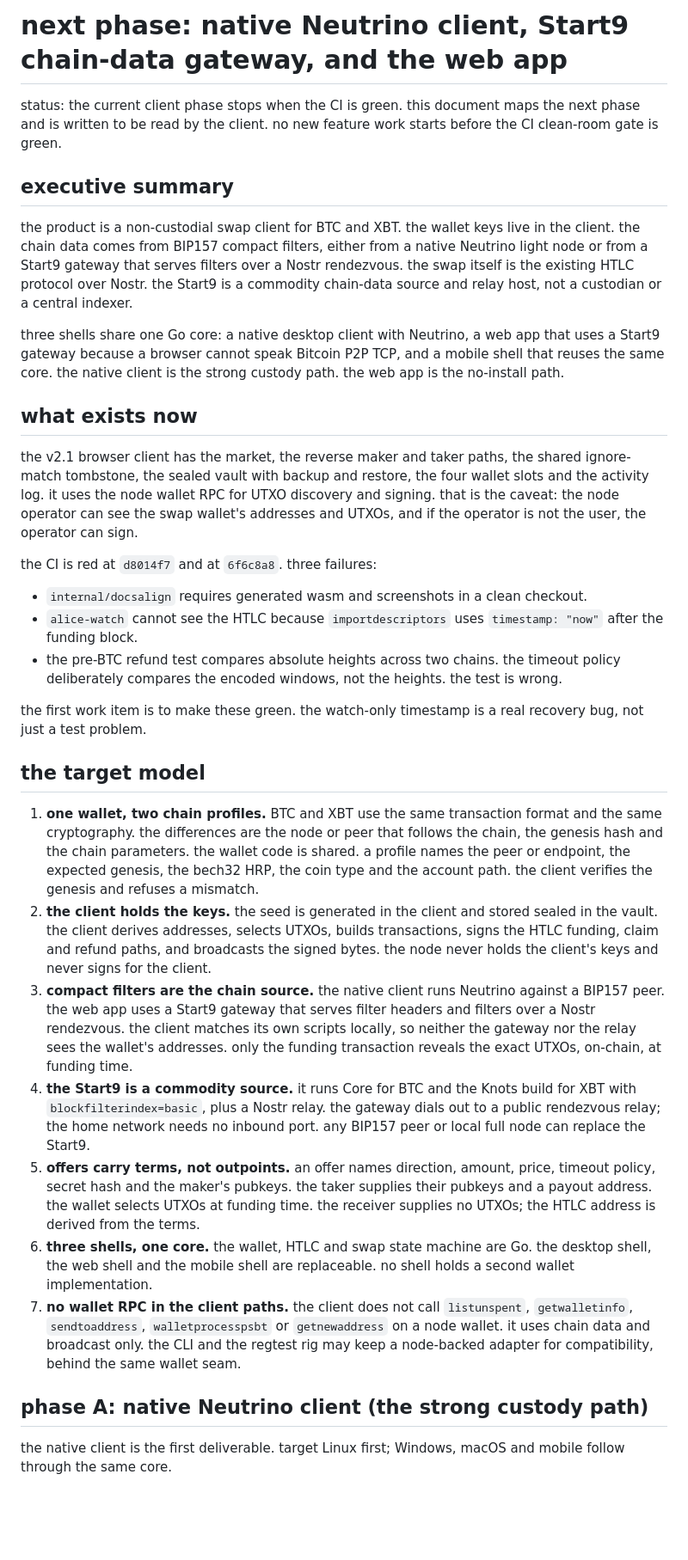
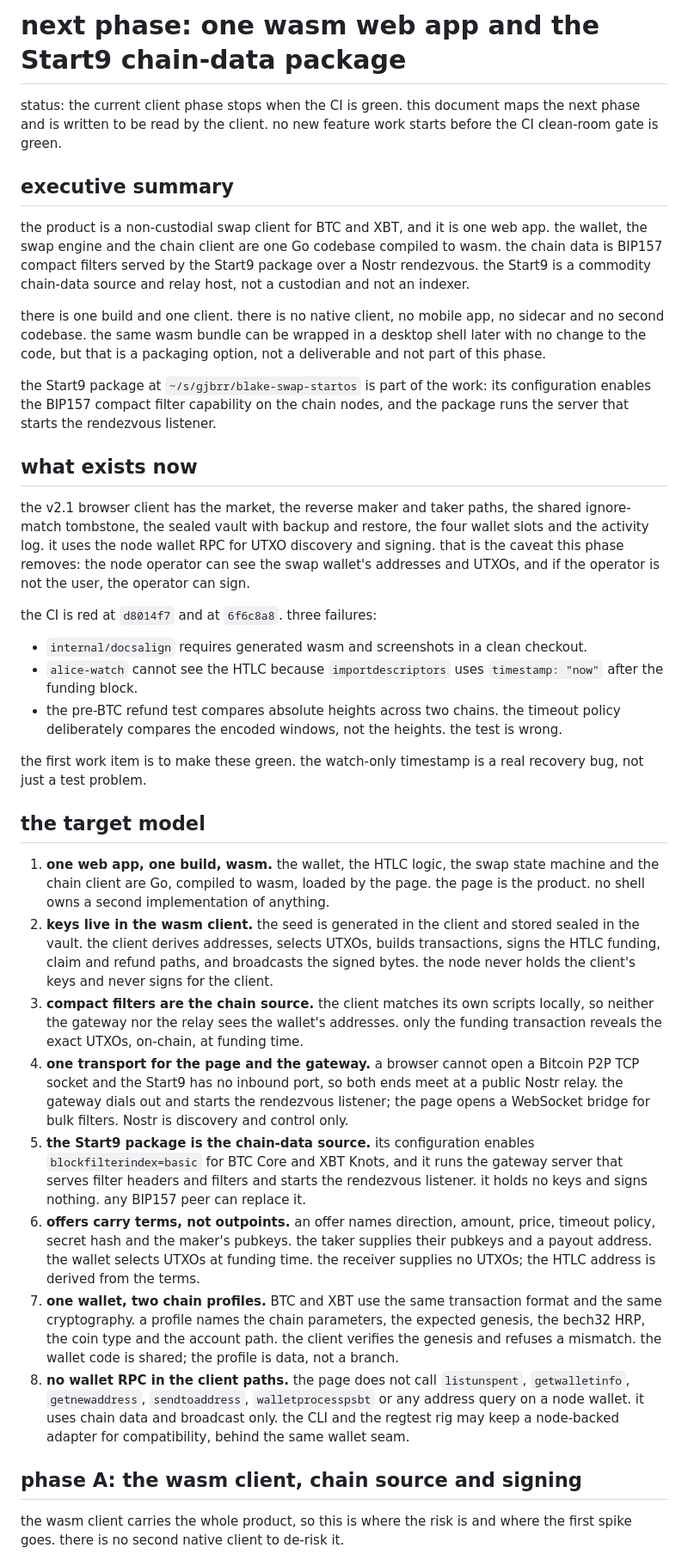
Before and after one commit to gjbrr/blake-swap, a Markdown page: docs/NEXT_PHASE.md, the part around one of its changes. Shown at 86% size. Rendered like a GitHub page; blank space fills up the shorter version.

Commit message:
docs: the phase is one wasm web app, not a native client

```diff
--- a/docs/NEXT_PHASE.md
+++ b/docs/NEXT_PHASE.md
@@ -1,4 +1,4 @@
-# next phase: native Neutrino client, Start9 chain-data gateway, and the web app
+# next phase: one wasm web app and the Start9 chain-data package
 
 status: the current client phase stops when the CI is green. this document maps the next
 phase and is written to be read by the client. no new feature work starts before the CI
@@ -6,24 +6,28 @@ clean-room gate is green.
 
 ## executive summary
 
-the product is a non-custodial swap client for BTC and XBT. the wallet keys live in the
-client. the chain data comes from BIP157 compact filters, either from a native Neutrino
-light node or from a Start9 gateway that serves filters over a Nostr rendezvous. the swap
-itself is the existing HTLC protocol over Nostr. the Start9 is a commodity chain-data
-source and relay host, not a custodian or a central indexer.
+the product is a non-custodial swap client for BTC and XBT, and it is one web app. the
+wallet, the swap engine and the chain client are one Go codebase compiled to wasm. the
+chain data is BIP157 compact filters served by the Start9 package over a Nostr rendezvous.
+the Start9 is a commodity chain-data source and relay host, not a custodian and not an
+indexer.
 
-three shells share one Go core: a native desktop client with Neutrino, a web app that
-uses a Start9 gateway because a browser cannot speak Bitcoin P2P TCP, and a mobile shell
-that reuses the same core. the native client is the strong custody path. the web app is
-the no-install path.
+there is one build and one client. there is no native client, no mobile app, no sidecar
+and no second codebase. the same wasm bundle can be wrapped in a desktop shell later with
+no change to the code, but that is a packaging option, not a deliverable and not part of
+this phase.
+
+the Start9 package at `~/s/gjbrr/blake-swap-startos` is part of the work: its
+configuration enables the BIP157 compact filter capability on the chain nodes, and the
+package runs the server that starts the rendezvous listener.
 
 ## what exists now
 
 the v2.1 browser client has the market, the reverse maker and taker paths, the shared
 ignore-match tombstone, the sealed vault with backup and restore, the four wallet slots
 and the activity log. it uses the node wallet RPC for UTXO discovery and signing. that is
-the caveat: the node operator can see the swap wallet's addresses and UTXOs, and if the
-operator is not the user, the operator can sign.
+the caveat this phase removes: the node operator can see the swap wallet's addresses and
+UTXOs, and if the operator is not the user, the operator can sign.
 
 the CI is red at `d8014f7` and at `6f6c8a8`. three failures:
 
@@ -38,38 +42,39 @@ bug, not just a test problem.
 
 ## the target model
 
-1. **one wallet, two chain profiles.** BTC and XBT use the same transaction format and the
-   same cryptography. the differences are the node or peer that follows the chain, the
-   genesis hash and the chain parameters. the wallet code is shared. a profile names the
-   peer or endpoint, the expected genesis, the bech32 HRP, the coin type and the account
-   path. the client verifies the genesis and refuses a mismatch.
-2. **the client holds the keys.** the seed is generated in the client and stored sealed in
-   the vault. the client derives addresses, selects UTXOs, builds transactions, signs the
-   HTLC funding, claim and refund paths, and broadcasts the signed bytes. the node never
-   holds the client's keys and never signs for the client.
-3. **compact filters are the chain source.** the native client runs Neutrino against a
-   BIP157 peer. the web app uses a Start9 gateway that serves filter headers and filters
-   over a Nostr rendezvous. the client matches its own scripts locally, so neither the
-   gateway nor the relay sees the wallet's addresses. only the funding transaction
-   reveals the exact UTXOs, on-chain, at funding time.
-4. **the Start9 is a commodity source.** it runs Core for BTC and the Knots build for XBT
-   with `blockfilterindex=basic`, plus a Nostr relay. the gateway dials out to a public
-   rendezvous relay; the home network needs no inbound port. any BIP157 peer or local
-   full node can replace the Start9.
-5. **offers carry terms, not outpoints.** an offer names direction, amount, price, timeout
+1. **one web app, one build, wasm.** the wallet, the HTLC logic, the swap state machine
+   and the chain client are Go, compiled to wasm, loaded by the page. the page is the
+   product. no shell owns a second implementation of anything.
+2. **keys live in the wasm client.** the seed is generated in the client and stored
+   sealed in the vault. the client derives addresses, selects UTXOs, builds transactions,
+   signs the HTLC funding, claim and refund paths, and broadcasts the signed bytes. the
+   node never holds the client's keys and never signs for the client.
+3. **compact filters are the chain source.** the client matches its own scripts locally,
+   so neither the gateway nor the relay sees the wallet's addresses. only the funding
+   transaction reveals the exact UTXOs, on-chain, at funding time.
+4. **one transport for the page and the gateway.** a browser cannot open a Bitcoin P2P
+   TCP socket and the Start9 has no inbound port, so both ends meet at a public Nostr
+   relay. the gateway dials out and starts the rendezvous listener; the page opens a
+   WebSocket bridge for bulk filters. Nostr is discovery and control only.
+5. **the Start9 package is the chain-data source.** its configuration enables
+   `blockfilterindex=basic` for BTC Core and XBT Knots, and it runs the gateway server
+   that serves filter headers and filters and starts the rendezvous listener. it holds no
+   keys and signs nothing. any BIP157 peer can replace it.
+6. **offers carry terms, not outpoints.** an offer names direction, amount, price, timeout
    policy, secret hash and the maker's pubkeys. the taker supplies their pubkeys and a
    payout address. the wallet selects UTXOs at funding time. the receiver supplies no
    UTXOs; the HTLC address is derived from the terms.
-6. **three shells, one core.** the wallet, HTLC and swap state machine are Go. the desktop
-   shell, the web shell and the mobile shell are replaceable. no shell holds a second
-   wallet implementation.
-7. **no wallet RPC in the client paths.** the client does not call `listunspent`,
-   `getwalletinfo`, `sendtoaddress`, `walletprocesspsbt` or `getnewaddress` on a node
-   wallet. it uses chain data and broadcast only. the CLI and the regtest rig may keep a
-   node-backed adapter for compatibility, behind the same wallet seam.
+7. **one wallet, two chain profiles.** BTC and XBT use the same transaction format and the
+   same cryptography. a profile names the chain parameters, the expected genesis, the
+   bech32 HRP, the coin type and the account path. the client verifies the genesis and
+   refuses a mismatch. the wallet code is shared; the profile is data, not a branch.
+8. **no wallet RPC in the client paths.** the page does not call `listunspent`,
+   `getwalletinfo`, `getnewaddress`, `sendtoaddress`, `walletprocesspsbt` or any address
+   query on a node wallet. it uses chain data and broadcast only. the CLI and the regtest
+   rig may keep a node-backed adapter for compatibility, behind the same wallet seam.
 
-## phase A: native Neutrino client (the strong custody path)
+## phase A: the wasm client, chain source and signing
 
-the native client is the first deliverable. target Linux first; Windows, macOS and mobile
-follow through the same core.
+the wasm client carries the whole product, so this is where the risk is and where the
+first spike goes. there is no second native client to de-risk it.
 
```
Also changed, not shown: other parts of docs/NEXT_PHASE.md (+131 -216 lines).
